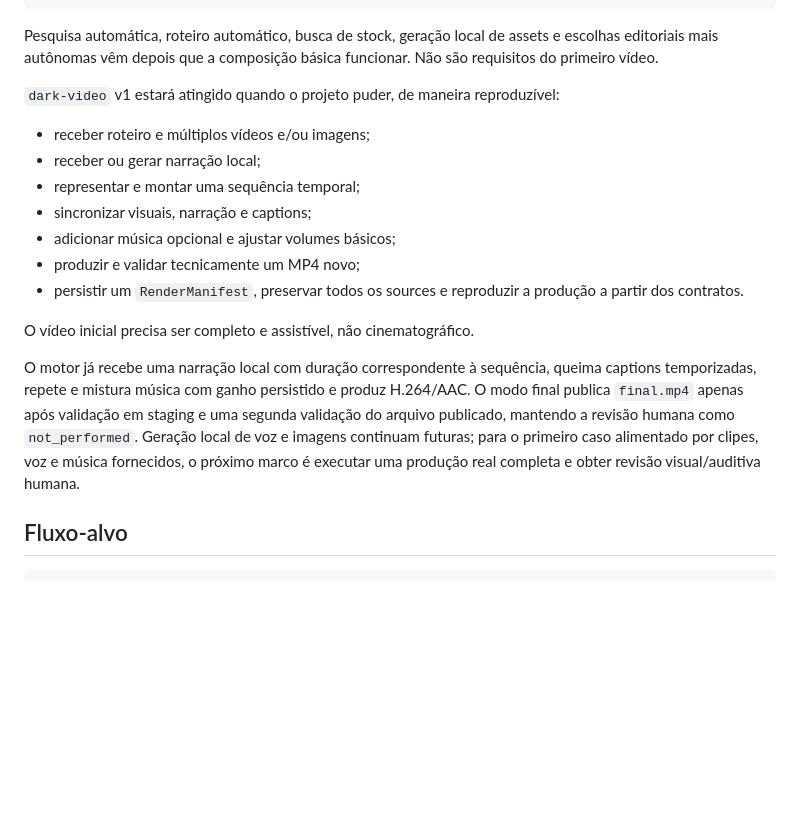
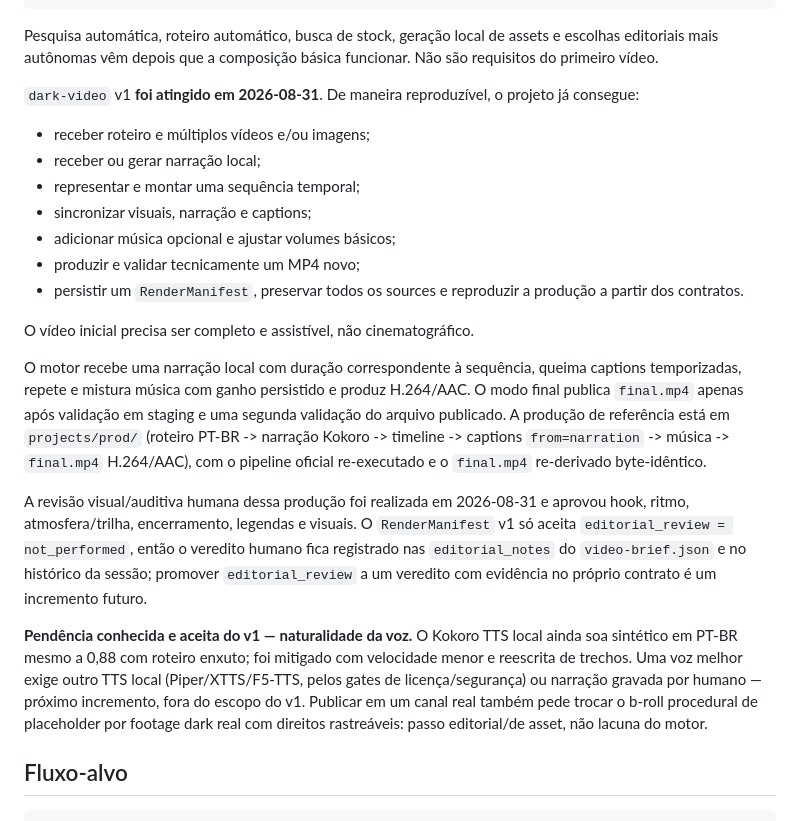
Before and after one commit to thales-sblue/video-generator, a Markdown page: docs/VISION.md, the part around the change. Rendered like a GitHub page; blank space fills up the shorter version.

```diff
--- a/docs/VISION.md
+++ b/docs/VISION.md
@@ -30,7 +30,8 @@ Pesquisa automática, roteiro automático, busca de stock, geração local de
 assets e escolhas editoriais mais autônomas vêm depois que a composição básica
 funcionar. Não são requisitos do primeiro vídeo.
 
-`dark-video` v1 estará atingido quando o projeto puder, de maneira reproduzível:
+`dark-video` v1 **foi atingido em 2026-08-31**. De maneira reproduzível, o
+projeto já consegue:
 
 - receber roteiro e múltiplos vídeos e/ou imagens;
 - receber ou gerar narração local;
@@ -43,13 +44,28 @@ funcionar. Não são requisitos do primeiro vídeo.
 
 O vídeo inicial precisa ser completo e assistível, não cinematográfico.
 
-O motor já recebe uma narração local com duração correspondente à sequência,
+O motor recebe uma narração local com duração correspondente à sequência,
 queima captions temporizadas, repete e mistura música com ganho persistido e
 produz H.264/AAC. O modo final publica `final.mp4` apenas após validação em
-staging e uma segunda validação do arquivo publicado, mantendo a revisão humana
-como `not_performed`. Geração local de voz e imagens continuam futuras; para o
-primeiro caso alimentado por clipes, voz e música fornecidos, o próximo marco é
-executar uma produção real completa e obter revisão visual/auditiva humana.
+staging e uma segunda validação do arquivo publicado. A produção de referência
+está em `projects/prod/` (roteiro PT-BR -> narração Kokoro -> timeline ->
+captions `from=narration` -> música -> `final.mp4` H.264/AAC), com o pipeline
+oficial re-executado e o `final.mp4` re-derivado byte-idêntico.
+
+A revisão visual/auditiva humana dessa produção foi realizada em 2026-08-31 e
+aprovou hook, ritmo, atmosfera/trilha, encerramento, legendas e visuais. O
+`RenderManifest` v1 só aceita `editorial_review = not_performed`, então o
+veredito humano fica registrado nas `editorial_notes` do `video-brief.json` e no
+histórico da sessão; promover `editorial_review` a um veredito com evidência no
+próprio contrato é um incremento futuro.
+
+**Pendência conhecida e aceita do v1 — naturalidade da voz.** O Kokoro TTS local
+ainda soa sintético em PT-BR mesmo a 0,88 com roteiro enxuto; foi mitigado com
+velocidade menor e reescrita de trechos. Uma voz melhor exige outro TTS local
+(Piper/XTTS/F5-TTS, pelos gates de licença/segurança) ou narração gravada por
+humano — próximo incremento, fora do escopo do v1. Publicar em um canal real
+também pede trocar o b-roll procedural de placeholder por footage dark real com
+direitos rastreáveis: passo editorial/de asset, não lacuna do motor.
 
 ## Fluxo-alvo
 
```
Also changed, not shown: docs/WORKFLOWS.md (+19 -10 lines).
